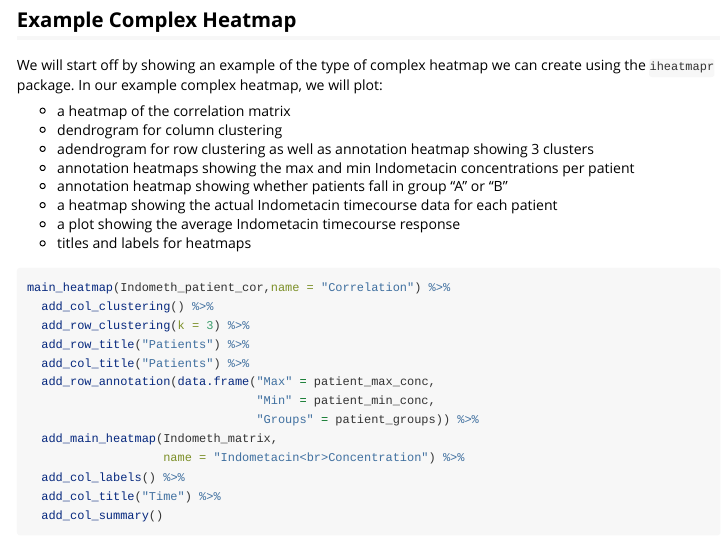
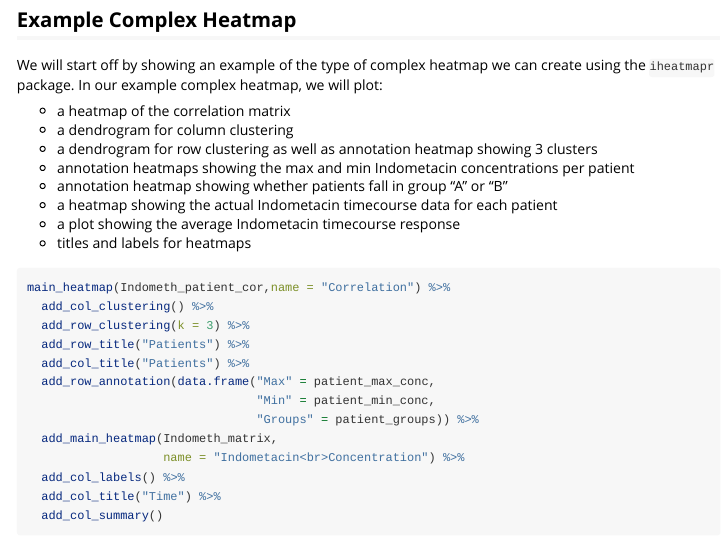
Before and after one commit to ropensci/iheatmapr, an R Markdown document (vignettes/full_vignettes/iheatmapr.Rmd): the page in a window 1100 px wide, from 920 px down. Rendered offline with R 4.5, knitr and Pandoc, with nearby package versions; code that draws random numbers runs with fixed seeds of ours; some code elsewhere in the file could not run offline; long lines of code are wrapped; common packages that the code uses without loading them are loaded.

Commit message:
fix spelling errors

```diff
--- a/vignettes/full_vignettes/iheatmapr.Rmd
+++ b/vignettes/full_vignettes/iheatmapr.Rmd
@@ -39,8 +39,8 @@ patient_groups <- c("A","A","B","A","B","A") # Arbitrary groups
 We will start off by showing an example of the type of complex heatmap we can create using the `iheatmapr` package. In our example complex heatmap, we will plot:
 
 * a heatmap of the correlation matrix
-* dendrogram for column clustering
-* adendrogram for row clustering as well as annotation heatmap showing 3 clusters
+* a dendrogram for column clustering
+* a dendrogram for row clustering as well as annotation heatmap showing 3 clusters
 * annotation heatmaps showing the max and min Indometacin concentrations per patient
 * annotation heatmap showing whether patients fall in group "A" or "B"
 * a heatmap showing the actual Indometacin timecourse data for each patient
```
Also changed, not shown: R/main_heatmap.R (+1 -1 lines), vignettes/full_vignettes/iheatmapr.Rmd (2 more changed lines), 1 other file.
